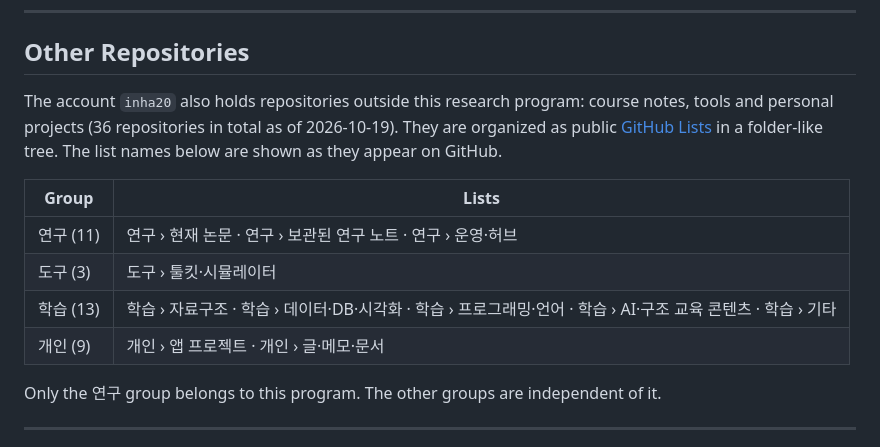
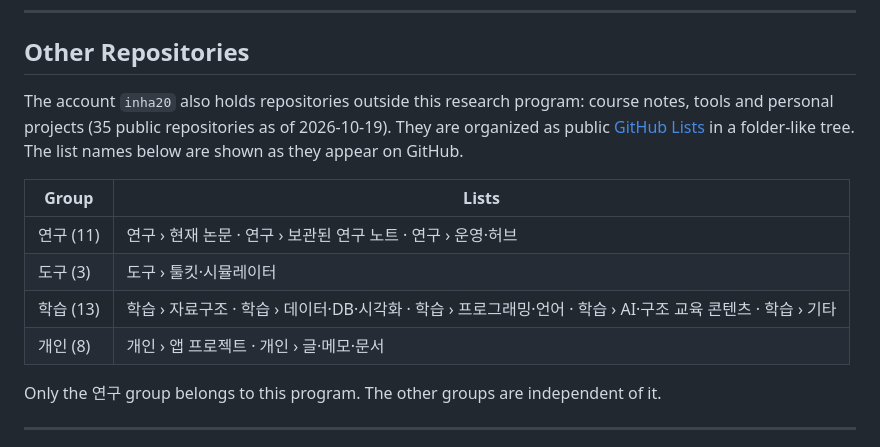
Before and after one commit to inha20/Research-Portfolio, a Markdown page: README.md, the part around the change. Rendered like a GitHub page.

Commit message:
docs: Correct the repository count to the public repositories
One repository is private, so the public count is 35 and the personal group shows 8.

Co-Authored-By: Claude Sonnet 5.5 <noreply@anthropic.com>

```diff
--- a/README.md
+++ b/README.md
@@ -293,14 +293,14 @@ Images, diagrams, and research visualizations will be integrated later after fig
 
 ## Other Repositories
 
-The account `inha20` also holds repositories outside this research program: course notes, tools and personal projects (36 repositories in total as of 2026-10-19). They are organized as public [GitHub Lists](https://github.com/inha20?tab=stars) in a folder-like tree. The list names below are shown as they appear on GitHub.
+The account `inha20` also holds repositories outside this research program: course notes, tools and personal projects (35 public repositories as of 2026-10-19). They are organized as public [GitHub Lists](https://github.com/inha20?tab=stars) in a folder-like tree. The list names below are shown as they appear on GitHub.
 
 | Group | Lists |
 |---|---|
 | 연구 (11) | 연구 › 현재 논문 · 연구 › 보관된 연구 노트 · 연구 › 운영·허브 |
 | 도구 (3) | 도구 › 툴킷·시뮬레이터 |
 | 학습 (13) | 학습 › 자료구조 · 학습 › 데이터·DB·시각화 · 학습 › 프로그래밍·언어 · 학습 › AI·구조 교육 콘텐츠 · 학습 › 기타 |
-| 개인 (9) | 개인 › 앱 프로젝트 · 개인 › 글·메모·문서 |
+| 개인 (8) | 개인 › 앱 프로젝트 · 개인 › 글·메모·문서 |
 
 Only the 연구 group belongs to this program. The other groups are independent of it.
 
```
